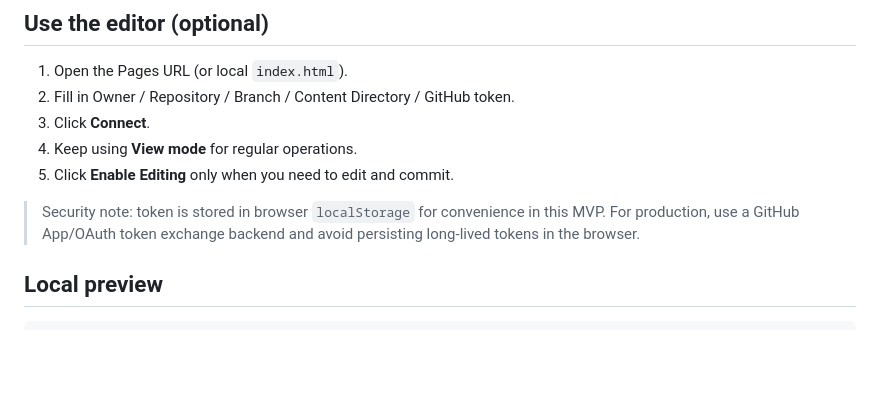
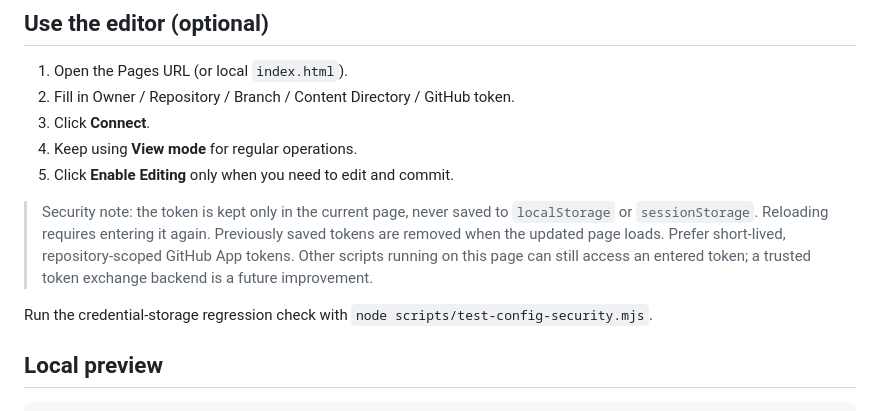
Before and after one commit to Josh-Temple/Wenku, a Markdown page: README.md, the part around the change. Drawn GitHub-style; blank space fills up the shorter version.

Commit message:
Keep GitHub credentials out of persistent browser storage

```diff
--- a/README.md
+++ b/README.md
@@ -66,7 +66,9 @@ The viewer now surfaces three machine/helpful context layers above the rendered
 4. Keep using **View mode** for regular operations.
 5. Click **Enable Editing** only when you need to edit and commit.
 
-> Security note: token is stored in browser `localStorage` for convenience in this MVP. For production, use a GitHub App/OAuth token exchange backend and avoid persisting long-lived tokens in the browser.
+> Security note: the token is kept only in the current page, never saved to `localStorage` or `sessionStorage`. Reloading requires entering it again. Previously saved tokens are removed when the updated page loads. Prefer short-lived, repository-scoped GitHub App tokens. Other scripts running on this page can still access an entered token; a trusted token exchange backend is a future improvement.
+
+Run the credential-storage regression check with `node scripts/test-config-security.mjs`.
 
 ## Local preview
 
```
